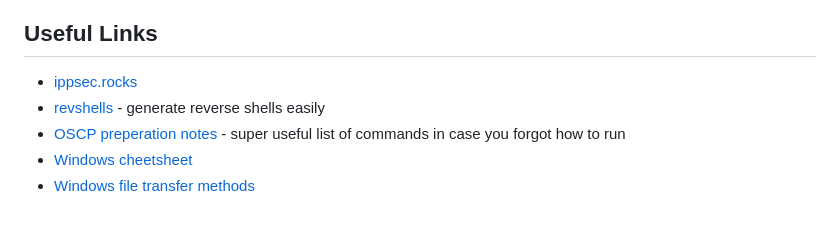
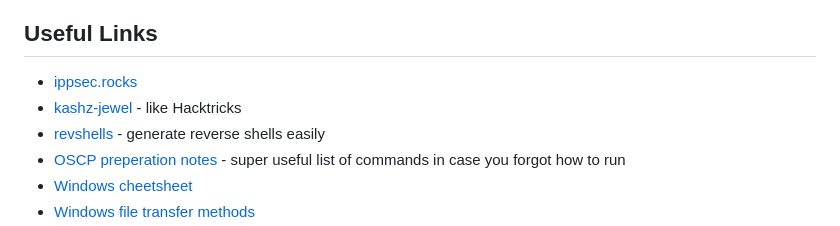
Before and after one commit to the-robot/offsec, a Markdown page: README.md, the part around the change. GitHub-like rendering.

```diff
--- a/README.md
+++ b/README.md
@@ -10,6 +10,7 @@
 ## Useful Links
 
 - [ippsec.rocks](https://ippsec.rocks/)
+- [kashz-jewel](https://kashz.gitbook.io/kashz-jewels/) - like Hacktricks
 - [revshells](https://www.revshells.com/) - generate reverse shells easily
 - [OSCP preperation notes](https://oscpnotes.infosecsanyam.in/My_OSCP_Preparation_Notes.html) - super useful list of commands in case you forgot how to run
 - [Windows cheetsheet](https://0xsp.com/offensive/red-team-cheatsheet/)
```
